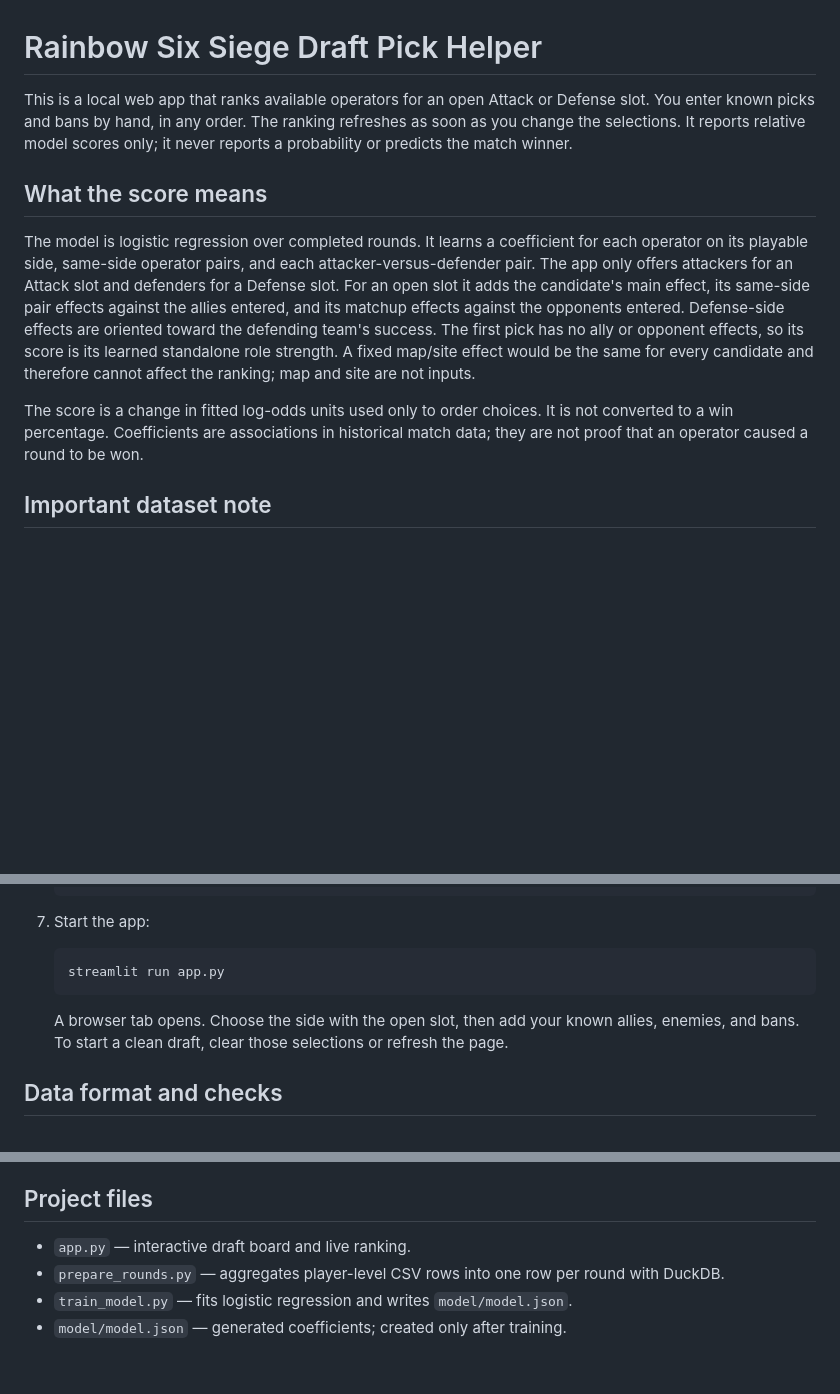
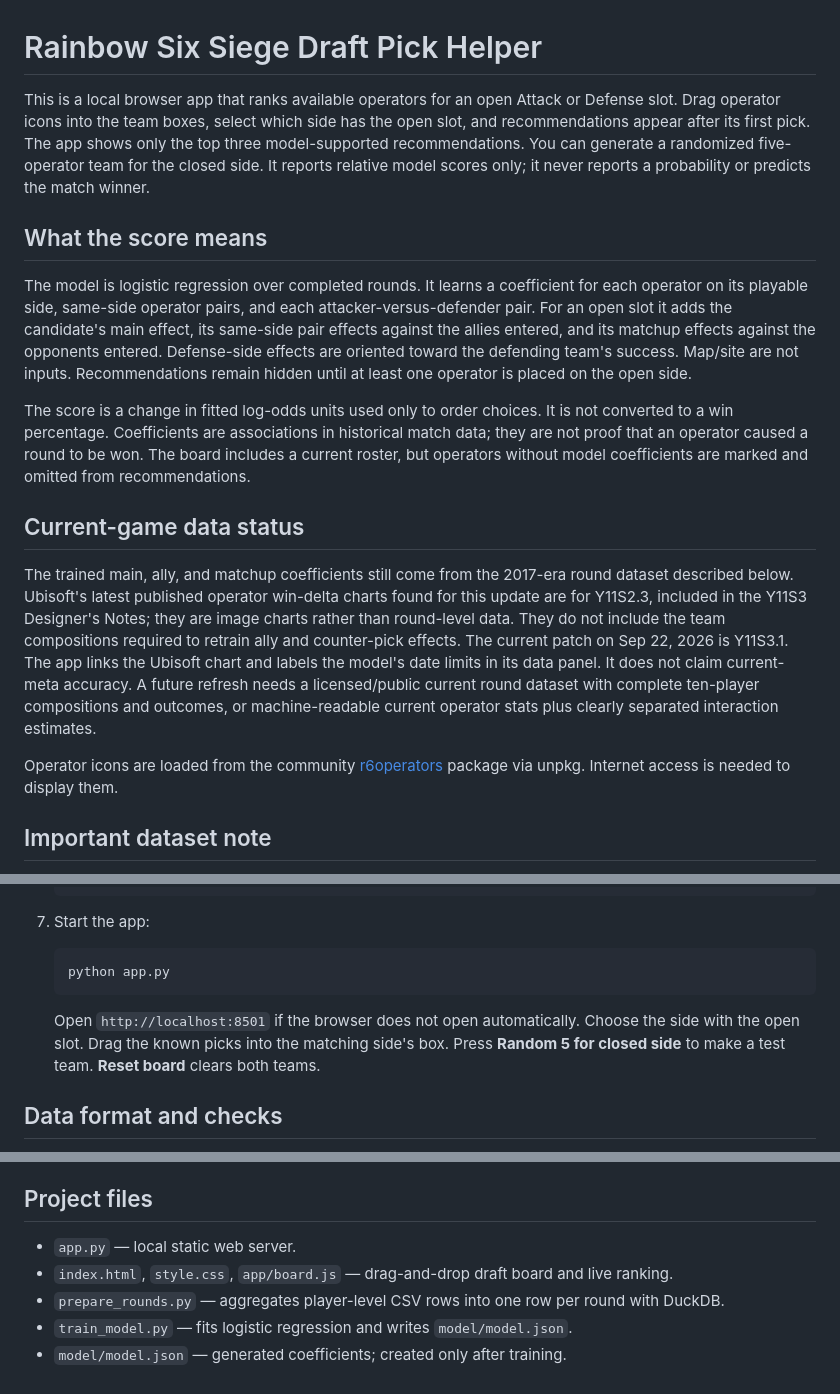
Before and after one commit to Juuexe/r6-draft-helper, a Markdown page: README.md, 3 parts joined by grey strips. Rendered like a GitHub page; blank space fills up the shorter version.

Commit message:
Document draft board and model data limits

````diff
--- a/README.md
+++ b/README.md
@@ -1,12 +1,18 @@
 # Rainbow Six Siege Draft Pick Helper
 
-This is a local web app that ranks available operators for an open Attack or Defense slot. You enter known picks and bans by hand, in any order. The ranking refreshes as soon as you change the selections. It reports relative model scores only; it never reports a probability or predicts the match winner.
+This is a local browser app that ranks available operators for an open Attack or Defense slot. Drag operator icons into the team boxes, select which side has the open slot, and recommendations appear after its first pick. The app shows only the top three model-supported recommendations. You can generate a randomized five-operator team for the closed side. It reports relative model scores only; it never reports a probability or predicts the match winner.
 
 ## What the score means
 
-The model is logistic regression over completed rounds. It learns a coefficient for each operator on its playable side, same-side operator pairs, and each attacker-versus-defender pair. The app only offers attackers for an Attack slot and defenders for a Defense slot. For an open slot it adds the candidate's main effect, its same-side pair effects against the allies entered, and its matchup effects against the opponents entered. Defense-side effects are oriented toward the defending team's success. The first pick has no ally or opponent effects, so its score is its learned standalone role strength. A fixed map/site effect would be the same for every candidate and therefore cannot affect the ranking; map and site are not inputs.
+The model is logistic regression over completed rounds. It learns a coefficient for each operator on its playable side, same-side operator pairs, and each attacker-versus-defender pair. For an open slot it adds the candidate's main effect, its same-side pair effects against the allies entered, and its matchup effects against the opponents entered. Defense-side effects are oriented toward the defending team's success. Map/site are not inputs. Recommendations remain hidden until at least one operator is placed on the open side.
 
-The score is a change in fitted log-odds units used only to order choices. It is not converted to a win percentage. Coefficients are associations in historical match data; they are not proof that an operator caused a round to be won.
+The score is a change in fitted log-odds units used only to order choices. It is not converted to a win percentage. Coefficients are associations in historical match data; they are not proof that an operator caused a round to be won. The board includes a current roster, but operators without model coefficients are marked and omitted from recommendations.
+
+## Current-game data status
+
+The trained main, ally, and matchup coefficients still come from the 2017-era round dataset described below. Ubisoft's latest published operator win-delta charts found for this update are for Y11S2.3, included in the Y11S3 Designer's Notes; they are image charts rather than round-level data. They do not include the team compositions required to retrain ally and counter-pick effects. The current patch on Sep 22, 2026 is Y11S3.1. The app links the Ubisoft chart and labels the model's date limits in its data panel. It does not claim current-meta accuracy. A future refresh needs a licensed/public current round dataset with complete ten-player compositions and outcomes, or machine-readable current operator stats plus clearly separated interaction estimates.
+
+Operator icons are loaded from the community [r6operators](https://github.com/marcopixel/r6operators) package via unpkg. Internet access is needed to display them.
 
 ## Important dataset note
 
@@ -53,10 +59,10 @@ Do not assume every file named “S5” is the same season. Ubisoft’s [Data Pe
 7. Start the app:
 
    ```powershell
-   streamlit run app.py
+   python app.py
    ```
 
-   A browser tab opens. Choose the side with the open slot, then add your known allies, enemies, and bans. To start a clean draft, clear those selections or refresh the page.
+   Open `http://localhost:8501` if the browser does not open automatically. Choose the side with the open slot. Drag the known picks into the matching side's box. Press **Random 5 for closed side** to make a test team. **Reset board** clears both teams.
 
 ## Data format and checks
 
@@ -74,7 +80,8 @@ The first training run is a practical baseline, not a validated competitive mode
 
 ## Project files
 
-- `app.py` — interactive draft board and live ranking.
+- `app.py` — local static web server.
+- `index.html`, `style.css`, `app/board.js` — drag-and-drop draft board and live ranking.
 - `prepare_rounds.py` — aggregates player-level CSV rows into one row per round with DuckDB.
 - `train_model.py` — fits logistic regression and writes `model/model.json`.
 - `model/model.json` — generated coefficients; created only after training.
````
